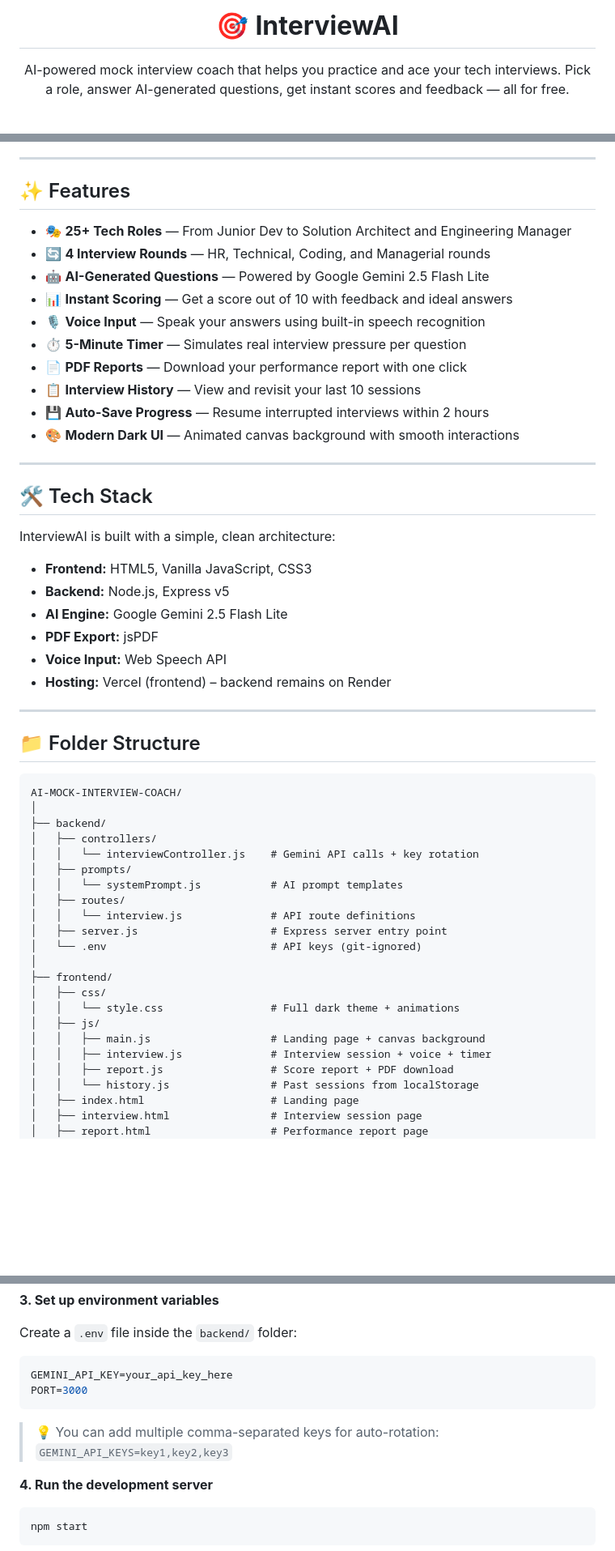
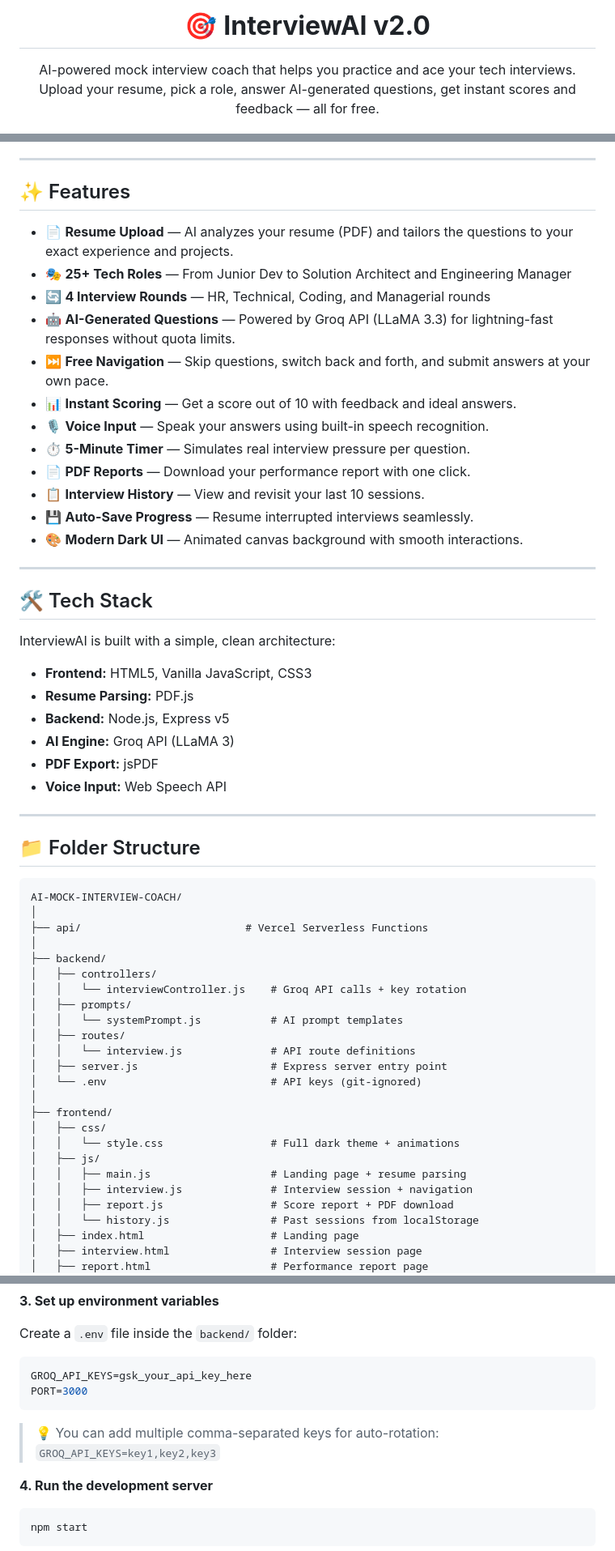
Before and after one commit to Maashu231/AI-MOCK-INTERVIEW-COACH, a Markdown page: README.md, 3 parts joined by grey strips. Shown at 81% size. Drawn GitHub-style; blank space fills up the shorter version.

Commit message:
docs: Update README for v2.0 features

````diff
--- a/README.md
+++ b/README.md
@@ -1,9 +1,9 @@
 <div align="center">
 
-# 🎯 **InterviewAI**
+# 🎯 **InterviewAI v2.0**
 
 AI-powered mock interview coach that helps you practice and ace your tech interviews.
-Pick a role, answer AI-generated questions, get instant scores and feedback — all for free.
+Upload your resume, pick a role, answer AI-generated questions, get instant scores and feedback — all for free.
 
 <img src="assets/banner.png" alt="InterviewAI Banner" width="100%" />
 
@@ -25,16 +25,18 @@ Pick a role, answer AI-generated questions, get instant scores and feedback —
 
 ## ✨ Features
 
+- 📄 **Resume Upload** — AI analyzes your resume (PDF) and tailors the questions to your exact experience and projects.
 - 🎭 **25+ Tech Roles** — From Junior Dev to Solution Architect and Engineering Manager
 - 🔄 **4 Interview Rounds** — HR, Technical, Coding, and Managerial rounds
-- 🤖 **AI-Generated Questions** — Powered by Google Gemini 2.5 Flash Lite
-- 📊 **Instant Scoring** — Get a score out of 10 with feedback and ideal answers
-- 🎙️ **Voice Input** — Speak your answers using built-in speech recognition
-- ⏱️ **5-Minute Timer** — Simulates real interview pressure per question
-- 📄 **PDF Reports** — Download your performance report with one click
-- 📋 **Interview History** — View and revisit your last 10 sessions
-- 💾 **Auto-Save Progress** — Resume interrupted interviews within 2 hours
-- 🎨 **Modern Dark UI** — Animated canvas background with smooth interactions
+- 🤖 **AI-Generated Questions** — Powered by Groq API (LLaMA 3.3) for lightning-fast responses without quota limits.
+- ⏭️ **Free Navigation** — Skip questions, switch back and forth, and submit answers at your own pace.
+- 📊 **Instant Scoring** — Get a score out of 10 with feedback and ideal answers.
+- 🎙️ **Voice Input** — Speak your answers using built-in speech recognition.
+- ⏱️ **5-Minute Timer** — Simulates real interview pressure per question.
+- 📄 **PDF Reports** — Download your performance report with one click.
+- 📋 **Interview History** — View and revisit your last 10 sessions.
+- 💾 **Auto-Save Progress** — Resume interrupted interviews seamlessly.
+- 🎨 **Modern Dark UI** — Animated canvas background with smooth interactions.
 
 ---
 
@@ -43,22 +45,24 @@ Pick a role, answer AI-generated questions, get instant scores and feedback —
 InterviewAI is built with a simple, clean architecture:
 
 - **Frontend:** HTML5, Vanilla JavaScript, CSS3
+- **Resume Parsing:** PDF.js
 - **Backend:** Node.js, Express v5
-- **AI Engine:** Google Gemini 2.5 Flash Lite
+- **AI Engine:** Groq API (LLaMA 3)
 - **PDF Export:** jsPDF
 - **Voice Input:** Web Speech API
-- **Hosting:** Vercel (frontend) – backend remains on Render
 
 ---
 
 ## 📁 Folder Structure
 
-```
+```text
 AI-MOCK-INTERVIEW-COACH/
+│
+├── api/                          # Vercel Serverless Functions
 │
 ├── backend/
 │   ├── controllers/
-│   │   └── interviewController.js    # Gemini API calls + key rotation
+│   │   └── interviewController.js    # Groq API calls + key rotation
 │   ├── prompts/
 │   │   └── systemPrompt.js           # AI prompt templates
 │   ├── routes/
@@ -70,8 +74,8 @@ AI-MOCK-INTERVIEW-COACH/
 │   ├── css/
 │   │   └── style.css                 # Full dark theme + animations
 │   ├── js/
-│   │   ├── main.js                   # Landing page + canvas background
-│   │   ├── interview.js              # Interview session + voice + timer
+│   │   ├── main.js                   # Landing page + resume parsing
+│   │   ├── interview.js              # Interview session + navigation
 │   │   ├── report.js                 # Score report + PDF download
 │   │   └── history.js                # Past sessions from localStorage
 │   ├── index.html                    # Landing page
@@ -118,11 +122,11 @@ npm install
 Create a `.env` file inside the `backend/` folder:
 
 ```env
-GEMINI_API_KEY=your_api_key_here
+GROQ_API_KEYS=gsk_your_api_key_here
 PORT=3000
 ```
 
-> 💡 You can add multiple comma-separated keys for auto-rotation: `GEMINI_API_KEYS=key1,key2,key3`
+> 💡 You can add multiple comma-separated keys for auto-rotation: `GROQ_API_KEYS=key1,key2,key3`
 
 **4. Run the development server**
 
````
Also changed, not shown: other parts of README.md (+1 -1 lines).
